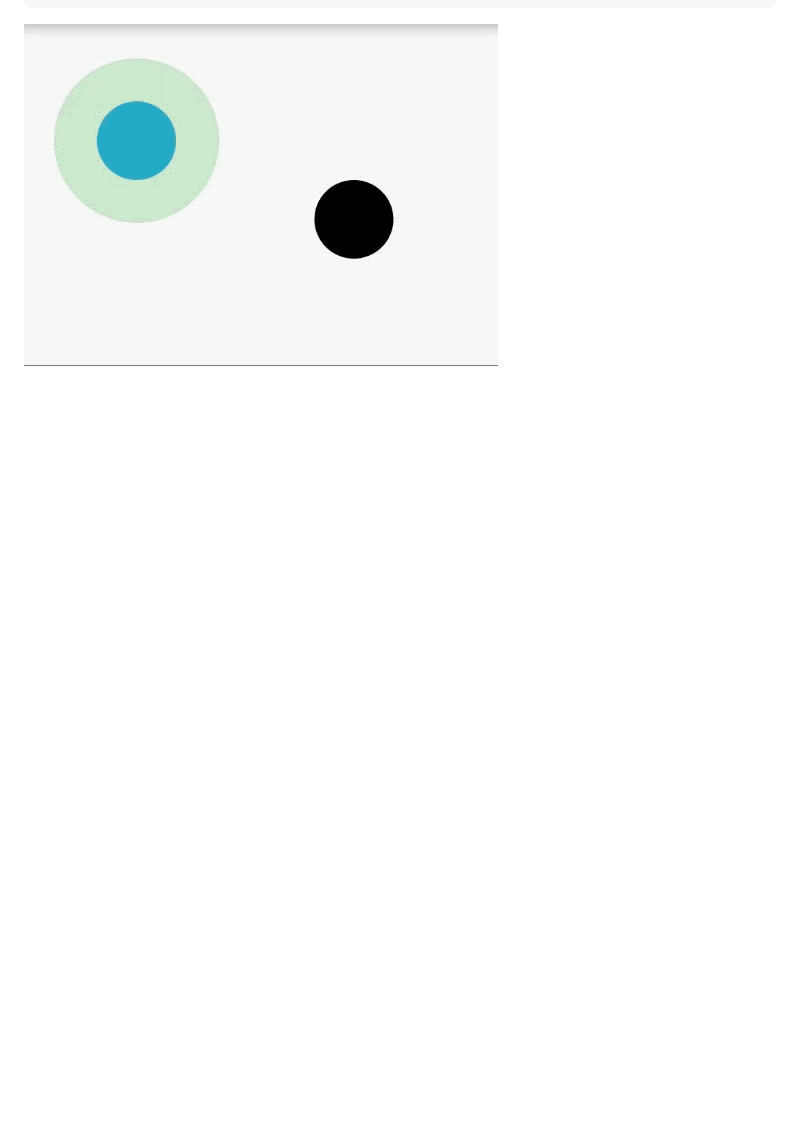
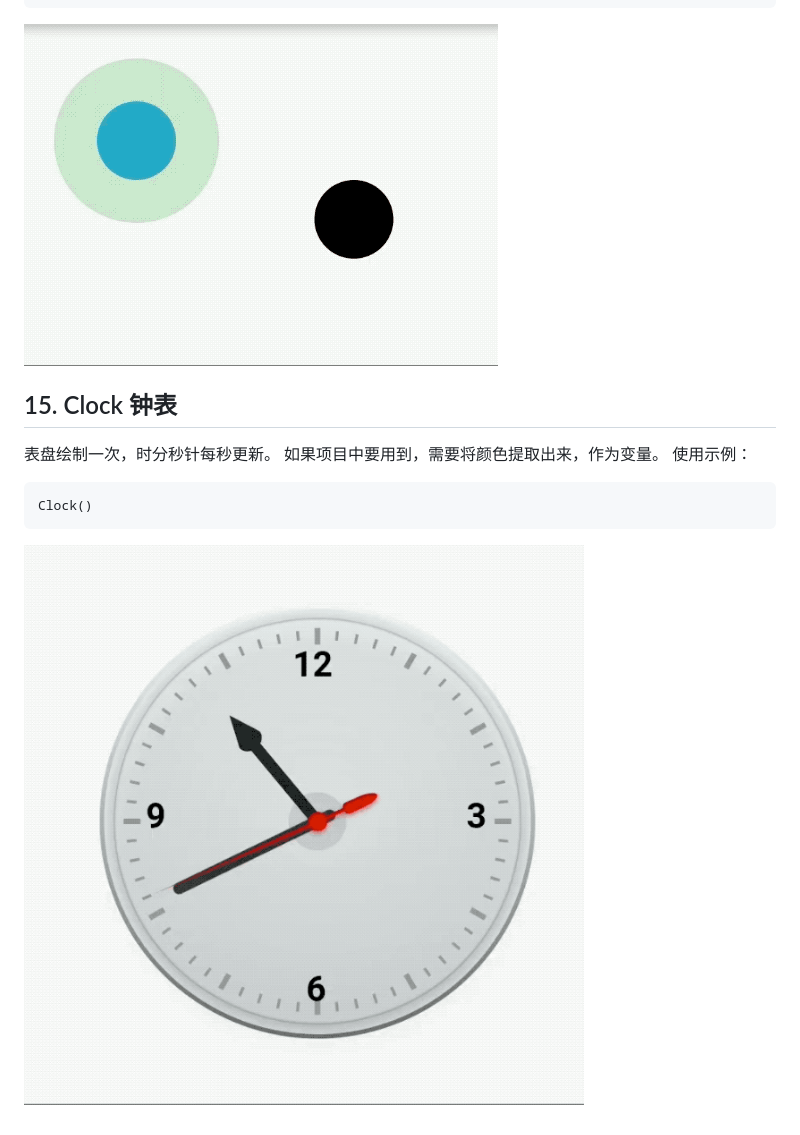
Before and after one commit to yinanwang1/FlutterSnippet, a Markdown page: README.md, the part around the change. GitHub-like rendering; pictures changed too: images/clock.gif (added); blank space fills up the shorter version.

Commit message:
Added the clock library.

````diff
--- a/README.md
+++ b/README.md
@@ -317,3 +317,13 @@ Wave(
 ),
 ```
 ![旋转](./images/wave_widget.gif)
+
+
+## 15. Clock 钟表
+表盘绘制一次，时分秒针每秒更新。
+如果项目中要用到，需要将颜色提取出来，作为变量。
+使用示例：
+```
+Clock()
+```
+![旋转](./images/clock.gif)
````
Also changed, not shown: 3 other files.
